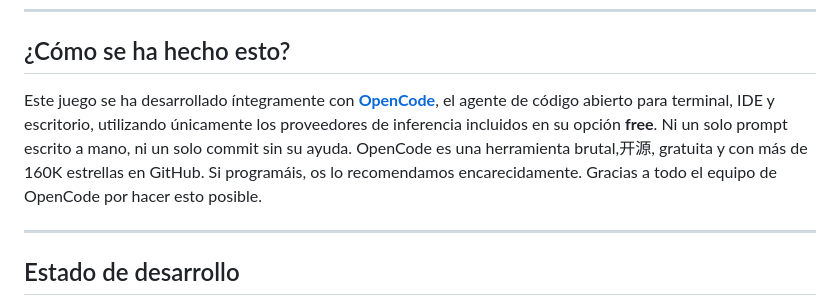
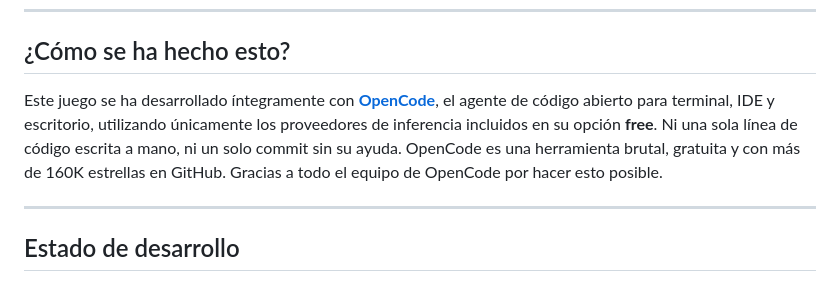
Before and after one commit to MiquelOlavarria/HELLSNORKELS2, a Markdown page: README.md, the part around the change. GitHub-like rendering.

```diff
--- a/README.md
+++ b/README.md
@@ -99,7 +99,7 @@ input-mobile.js     → Táctil (Virtual GamePad)
 
 ## ¿Cómo se ha hecho esto?
 
-Este juego se ha desarrollado íntegramente con **[OpenCode](https://opencode.ai)**, el agente de código abierto para terminal, IDE y escritorio, utilizando únicamente los proveedores de inferencia incluidos en su opción **free**. Ni un solo prompt escrito a mano, ni un solo commit sin su ayuda. OpenCode es una herramienta brutal,开源, gratuita y con más de 160K estrellas en GitHub. Si programáis, os lo recomendamos encarecidamente. Gracias a todo el equipo de OpenCode por hacer esto posible.
+Este juego se ha desarrollado íntegramente con **[OpenCode](https://opencode.ai)**, el agente de código abierto para terminal, IDE y escritorio, utilizando únicamente los proveedores de inferencia incluidos en su opción **free**. Ni una sola línea de código escrita a mano, ni un solo commit sin su ayuda. OpenCode es una herramienta brutal, gratuita y con más de 160K estrellas en GitHub. Gracias a todo el equipo de OpenCode por hacer esto posible.
 
 ---
 
```
